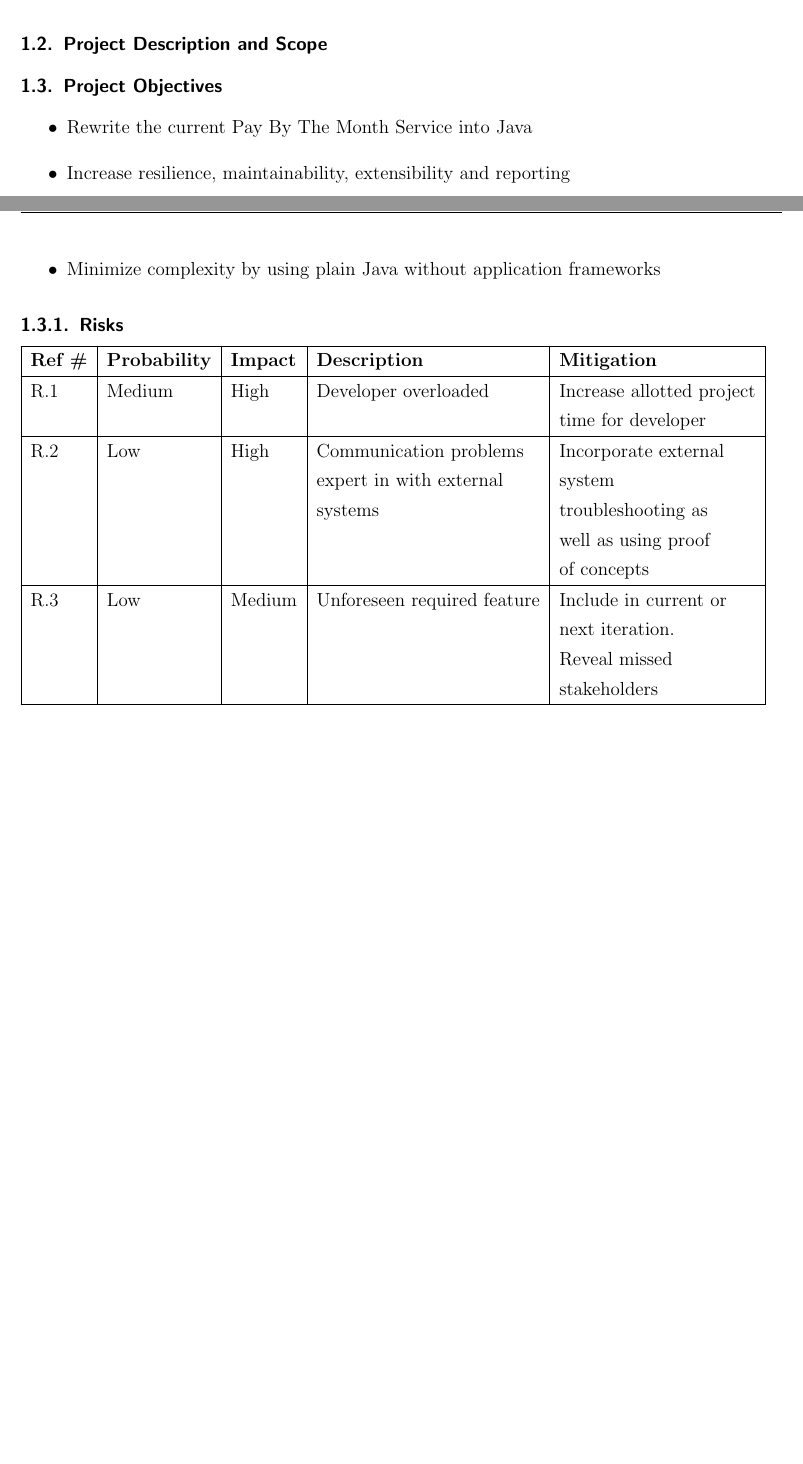
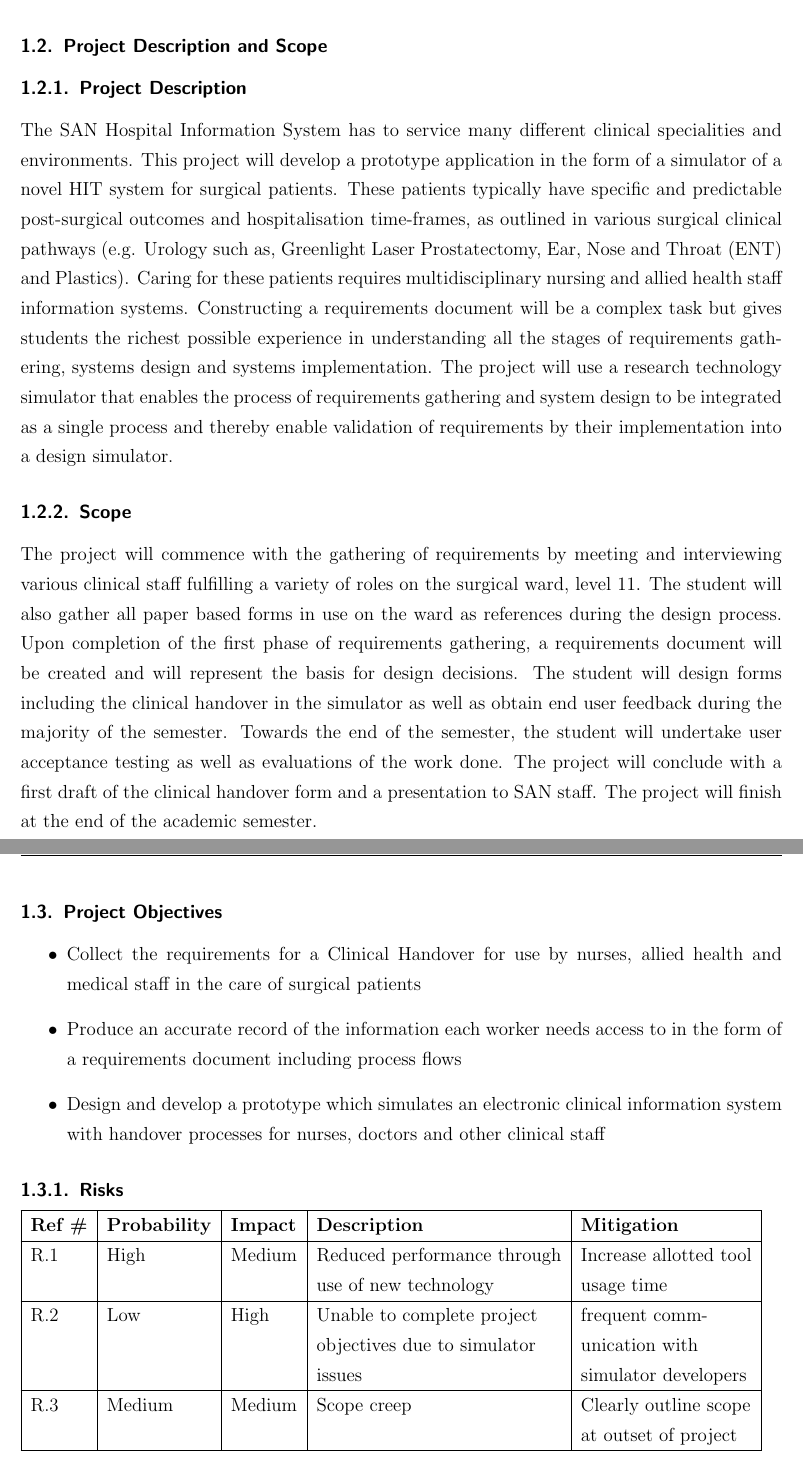
Before and after one commit to Baraku/Academic-Report, a LaTeX document (AcademicReport.tex, which reads Chapters/01_Introduction.tex): two parts of pages 9 and 10 of 20 before the commit and two parts of pages 10 and 11 of 20 after it, joined at a grey line, cut so that both start at the same text, the shorter picture padded with empty space. The pictures show the PDF file AcademicReport.pdf that the author committed with the source; the source files are stored in an older character set and shown here as Unicode.

Commit message:
Renames and Content Addition
Renamed Chapter 3
Added Client Profile, Project Objectives, Risks, Issues and Assumptions

```diff
--- a/Chapters/01_Introduction.tex
+++ b/Chapters/01_Introduction.tex
@@ -5,15 +5,23 @@ Originally opened in 1903 as a 70 bed Sanitarium, the Sydney Adventist Hospital
 The San prides itself on being the single biggest employer within the Hornsby-Kruing-gai area employing over 2,2200 staff and around 700 accredited medical pactitioners. Together, the SAN staff care for more than 50,000 inpatients and about 160,000 outpatients. The San is also known for its maternity wards and is proud to be bringing over 2,000 babies a year into the world. The SAN, being one of few private hospitals to offer emergency care, admits over 20,000 patients annualy making it NSW's largest and busiest emergency care department among private hospitals. The SAN offers medical services ranging from acute surgical, medical and obstetric care to complex cardiac and orthopaedic procedures. The SAN boasts cutting edge facilities that include a dozen operation theatre suites, 3 state-of-the-art Cardiac Catheterisation Laboratories and Australia\'s first dual source CT scanner. The SAN is also responsible for operating the San Day Surgery Hornsby and Dalcross Adventist Hospital, located in Killara.
 \\ \\
 Having the mission statement ``Christianity in Action", the SAN not only offers world class care to the patients within the hospital, but also to disadvantaged third world men, women and children as part of its HealthCare Outreach program. Since its inception in 1986, the HealthCare Outreach program has undertaken 100 trips to 13 different countries culminating in over 2,800 surgeries and lives saved.
+\newpage
 
 \subsection{Project Description and Scope}
+\subsubsection{Project Description}
+The SAN Hospital Information System has to service many different clinical specialities and environments. This project will develop a prototype application in the form of a simulator of a novel HIT system for surgical patients. These patients typically have specific and predictable post-surgical outcomes and hospitalisation time-frames, as outlined in various surgical clinical pathways (e.g. Urology such as, Greenlight Laser Prostatectomy, Ear, Nose and Throat (ENT) and Plastics). Caring for these patients requires multidisciplinary nursing and allied health staff information systems.
+Constructing a requirements document will be a complex task but gives students the richest possible experience in understanding all the stages of requirements gathering, systems design and systems implementation. The project will use a research technology simulator that enables the process of requirements gathering and system design to be integrated as a single process and thereby enable validation of requirements by their implementation into a design simulator.
 
+\subsubsection{Scope}
+The project will commence with the gathering of requirements by meeting and interviewing various clinical staff fulfilling a variety of roles on the surgical ward, level 11. The student will also gather all paper based forms in use on the ward as references during the design process. Upon completion of the first phase of requirements gathering, a requirements document will be created and will represent the basis for design decisions. The student will design forms including the clinical handover in the simulator as well as obtain end user feedback during the majority of the semester. Towards the end of the semester, the student will undertake user acceptance testing as well as evaluations of the work done. The project will conclude with a first draft of the clinical handover form and a presentation to SAN staff. The project will finish at the end of the academic semester.
+
+\newpage
 \subsection{Project Objectives}
 \label{Project Objectives}
 \begin{itemize}
-\item Rewrite the current Pay By The Month Service into Java
-\item Increase resilience, maintainability, extensibility and reporting
-\item Minimize complexity by using plain Java without application frameworks
+\item Collect the requirements for a Clinical Handover for use by nurses, allied health and medical staff in the care of surgical patients
+\item Produce an accurate record of the information each worker needs access to in the form of a requirements document including process flows
+\item Design and develop a prototype which simulates an electronic clinical information system with handover processes for nurses, doctors and other clinical staff
 \end{itemize}
 
 \subsubsection{Risks}
@@ -22,11 +30,11 @@ Having the mission statement ``Christianity in Action", the SAN not only offers
 \hline
 {\bf Ref \#} & {\bf Probability} & {\bf Impact} & {\bf Description} & {\bf Mitigation} \\
 \hline
-R.1 & Medium & High & Developer overloaded & Increase allotted project \\ & & & & time for developer \\
+R.1 & High & Medium & Reduced performance through & Increase allotted tool  \\ & & & use of new technology & usage time  \\
 \hline
-R.2 & Low & High & Communication problems & Incorporate external  \\  & & & expert in with external & system \\  & & & systems & troubleshooting as \\ & & & & well as using  proof \\ & & & &  of concepts \\
+R.2 & Low & High & Unable to complete project  & frequent comm- \\ & & & objectives due to simulator & unication with \\ & & & issues & simulator developers  \\
 \hline
-R.3 & Low & Medium & Unforeseen required feature & Include in current or \\ & & & &  next iteration. \\ & & & & Reveal missed \\ & & & & stakeholders \\
+R.3 & Medium & Medium & Scope creep & Clearly outline scope \\ & & & &  at outset of project \\
 \hline
 \end{tabular}
 
```
Also changed, not shown: ._AcademicReport.tex (+1 -1 lines), AcademicReport.tex (+1 -1 lines), Chapters/._01_Introduction.tex (+2 -2 lines), Chapters/._03_SystemDesign.tex (added, +1 -0 lines), Chapters/02_Process.tex (+1 -1 lines), Chapters/03_SANSURGIMS.tex (deleted, +0 -1 lines), Chapters/03_SystemDesign.tex (added, +6 -0 lines), AcademicReport.pdf, Chapters/01_Introduction.tex (28 more changed lines), 16 other files.
